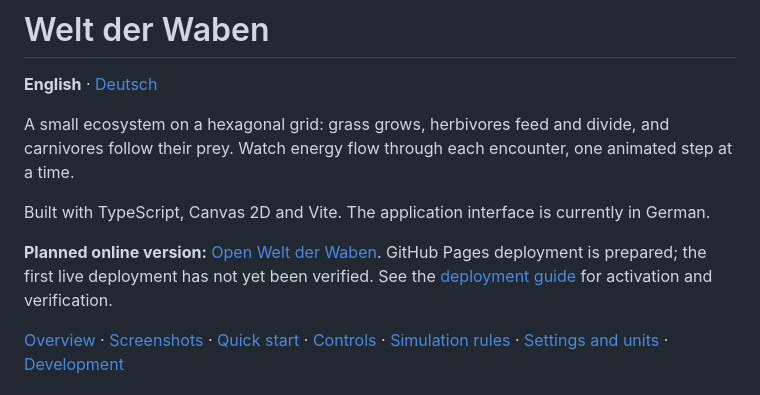
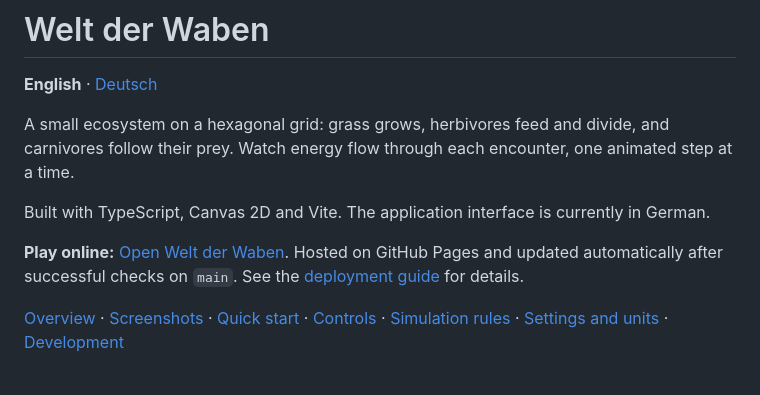
Before and after one commit to zebrajaeger/welt-der-waben, a Markdown page: README.md, the part around the change. Rendered like a GitHub page.

```diff
--- a/README.md
+++ b/README.md
@@ -6,7 +6,7 @@ A small ecosystem on a hexagonal grid: grass grows, herbivores feed and divide,
 
 Built with TypeScript, Canvas 2D and Vite. The application interface is currently in German.
 
-**Planned online version:** [Open Welt der Waben](https://zebrajaeger.github.io/welt-der-waben/). GitHub Pages deployment is prepared; the first live deployment has not yet been verified. See the [deployment guide](docs/deployment.md) for activation and verification.
+**Play online:** [Open Welt der Waben](https://zebrajaeger.github.io/welt-der-waben/). Hosted on GitHub Pages and updated automatically after successful checks on `main`. See the [deployment guide](docs/deployment.md) for details.
 
 [Overview](#overview) · [Screenshots](#screenshots) · [Quick start](#quick-start) · [Controls](#controls) · [Simulation rules](#simulation-rules) · [Settings and units](#settings-and-units) · [Development](#development)
 
```
Also changed, not shown: README.de.md (+1 -1 lines), docs/deployment.md (+3 -3 lines).
